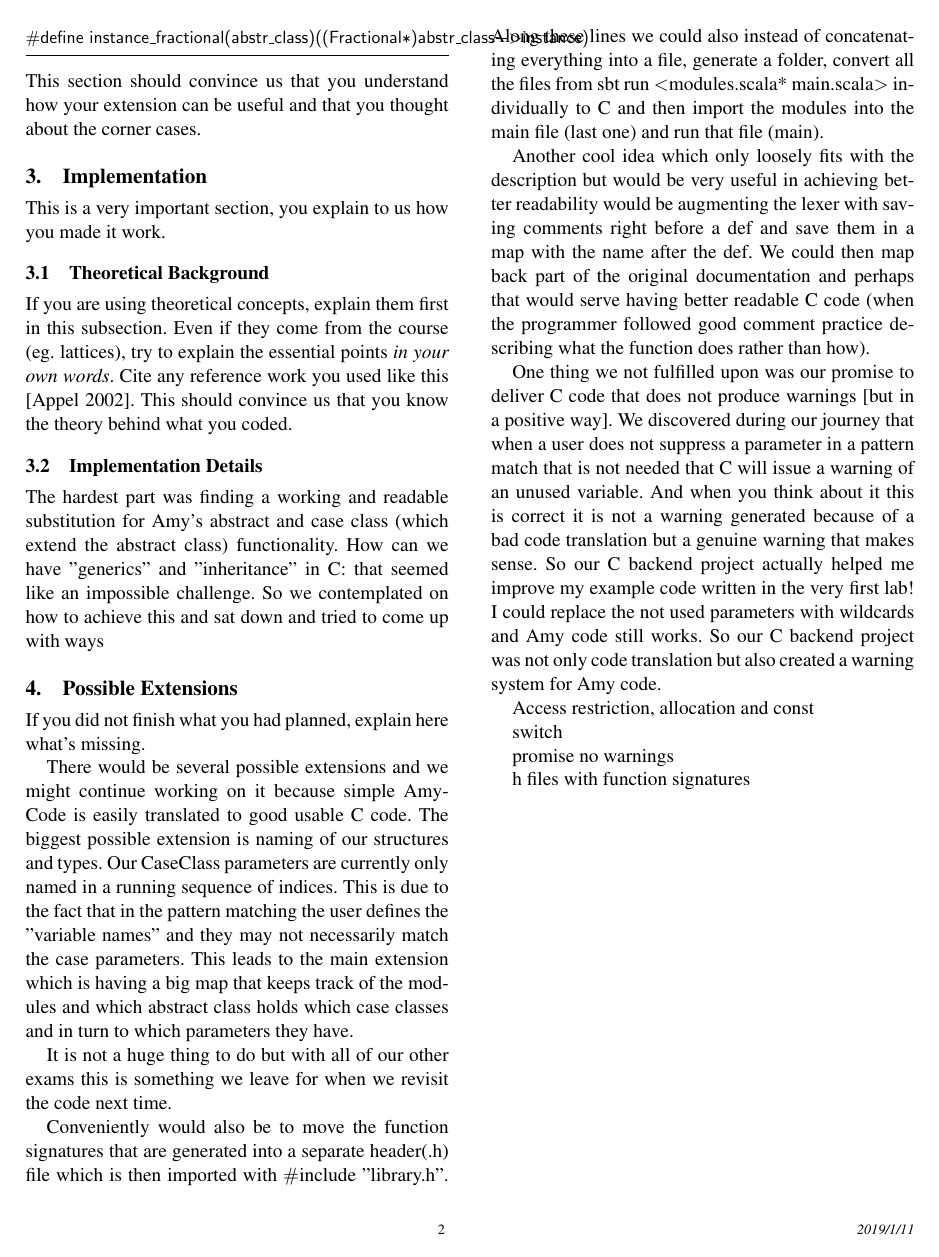
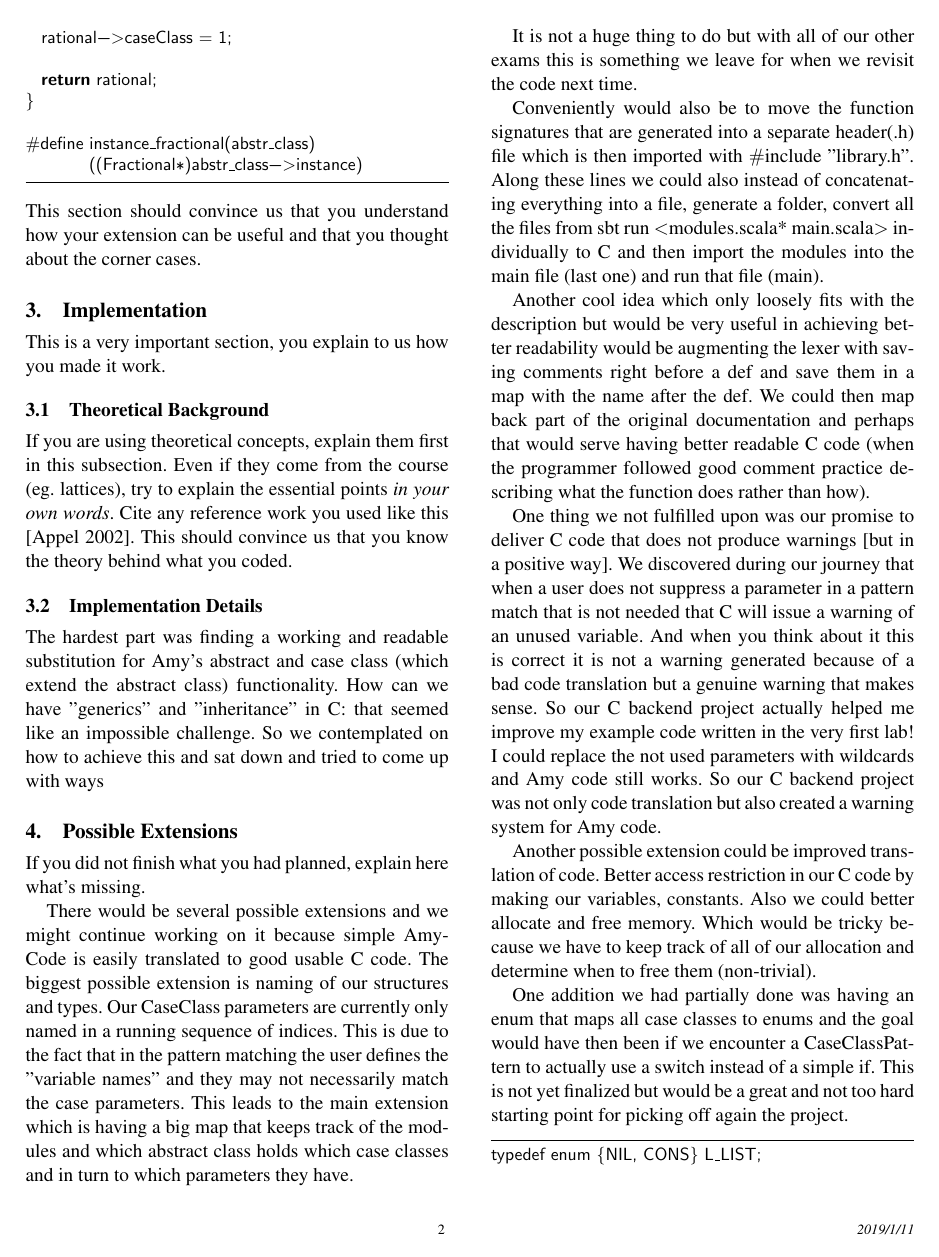
Before and after one commit to jeniffer9/AmyLanguage-CBackend, a LaTeX paper (report/report.tex, which reads report/extensions.tex): page 2 of 3. Compiled offline with pdfLaTeX; a missing font is replaced by an installed copy or a similar font.

Commit message:
Report: section 1&4

```diff
--- a/report/extensions.tex
+++ b/report/extensions.tex
@@ -16,10 +16,13 @@ Another cool idea which only loosely fits with the description but would be very
 
 One thing we not fulfilled upon was our promise to deliver C code that does not produce warnings [but in a positive way]. We discovered during our journey that when a user does not suppress a parameter in a pattern match that is not needed that C will issue a warning of an unused variable. And when you think about it this is correct it is not a warning generated because of a bad code translation but a genuine warning that makes sense. So our C backend project actually helped me improve my example code written in the very first lab! I could replace the not used parameters with wildcards and Amy code still works. So our C backend project was not only code translation but also created a warning system for Amy code.
 
-Access restriction, allocation and const
+Another possible extension could be improved translation of code. Better access restriction in our C code by making our variables, constants. Also we could better allocate and free memory. Which would be tricky because we have to keep track of all of our allocation and determine when to free them (non-trivial).
 
-switch
+One addition we had partially done was having an enum that maps all case classes to enums and the goal would have then been if we encounter a CaseClassPattern to actually use a switch instead of a simple if. This is not yet finalized but would be a great and not too hard starting point for picking off again the project.
 
-promise no warnings
+\begin{lstlisting}
+typedef enum {NIL, CONS} L_LIST;
 
-h files with function signatures
+which would have allowed:
+
+int head(L_List l) {
```
Also changed, not shown: report/examples.tex (+2 -1 lines), report/introduction.tex (+8 -8 lines), report/report.tex (+0 -1 lines), report/report.pdf, report/extensions.tex (9 more changed lines).
